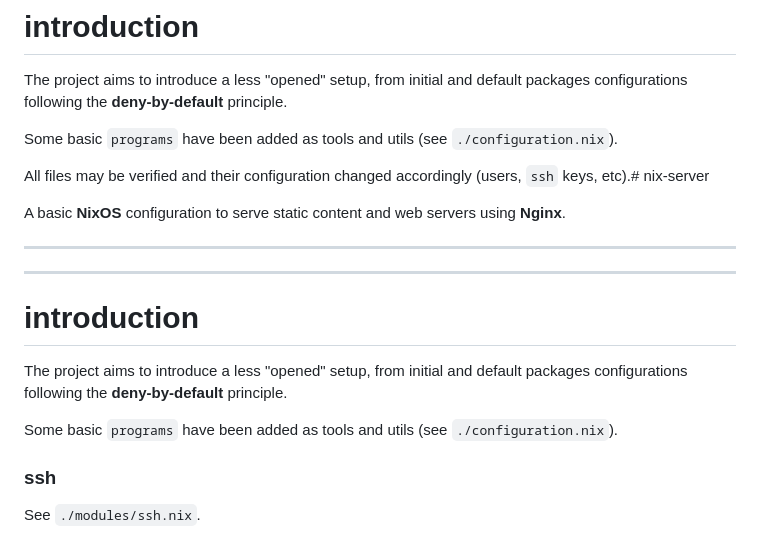
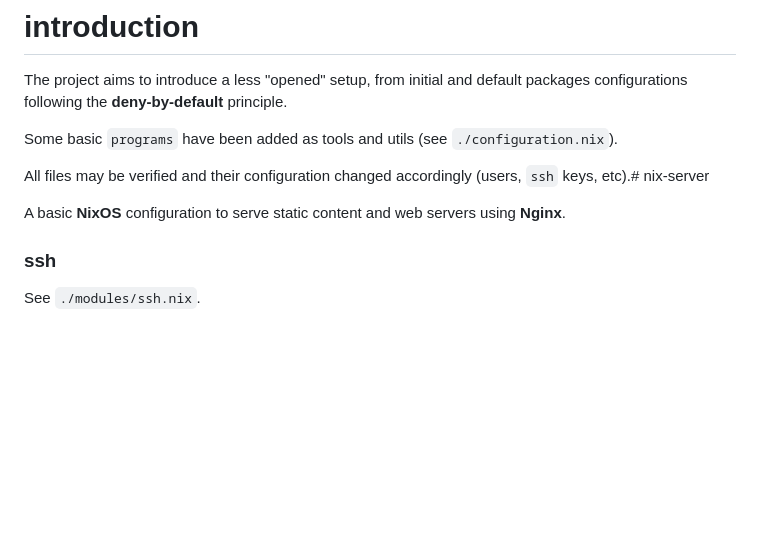
Before and after one commit to JimJ92120/nixos-server, a Markdown page: README.md, the part around the change. Drawn GitHub-style; blank space fills up the shorter version.

Commit message:
docs(readme): remove duplicated section

```diff
--- a/README.md
+++ b/README.md
@@ -15,16 +15,6 @@ Some basic `programs` have been added as tools and utils (see `./configuration.n
 All files may be verified and their configuration changed accordingly (users, `ssh` keys, etc).# nix-server
 
 A basic **NixOS** configuration to serve static content and web servers using **Nginx**.
-
----
-
----
-
-# introduction
-
-The project aims to introduce a less "opened" setup, from initial and default packages configurations following the **deny-by-default** principle.
-
-Some basic `programs` have been added as tools and utils (see `./configuration.nix`).
 
 ### ssh
 
```
